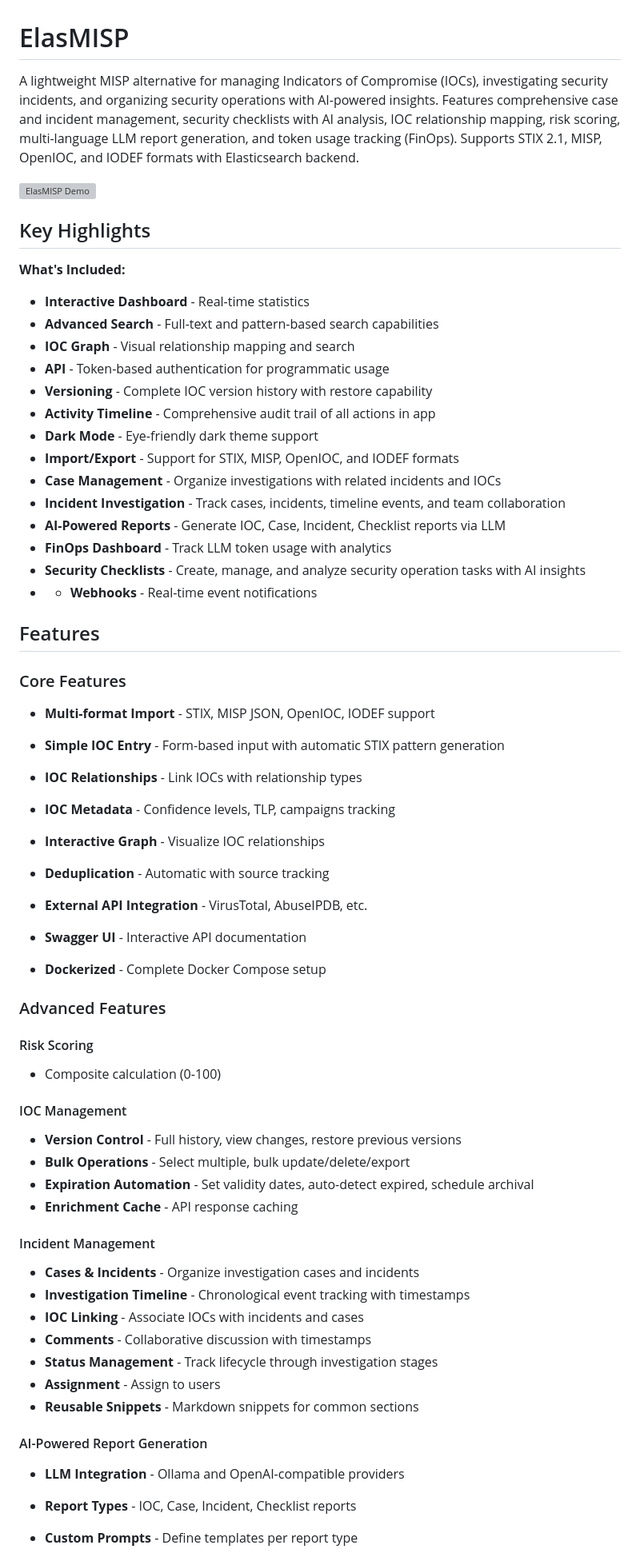
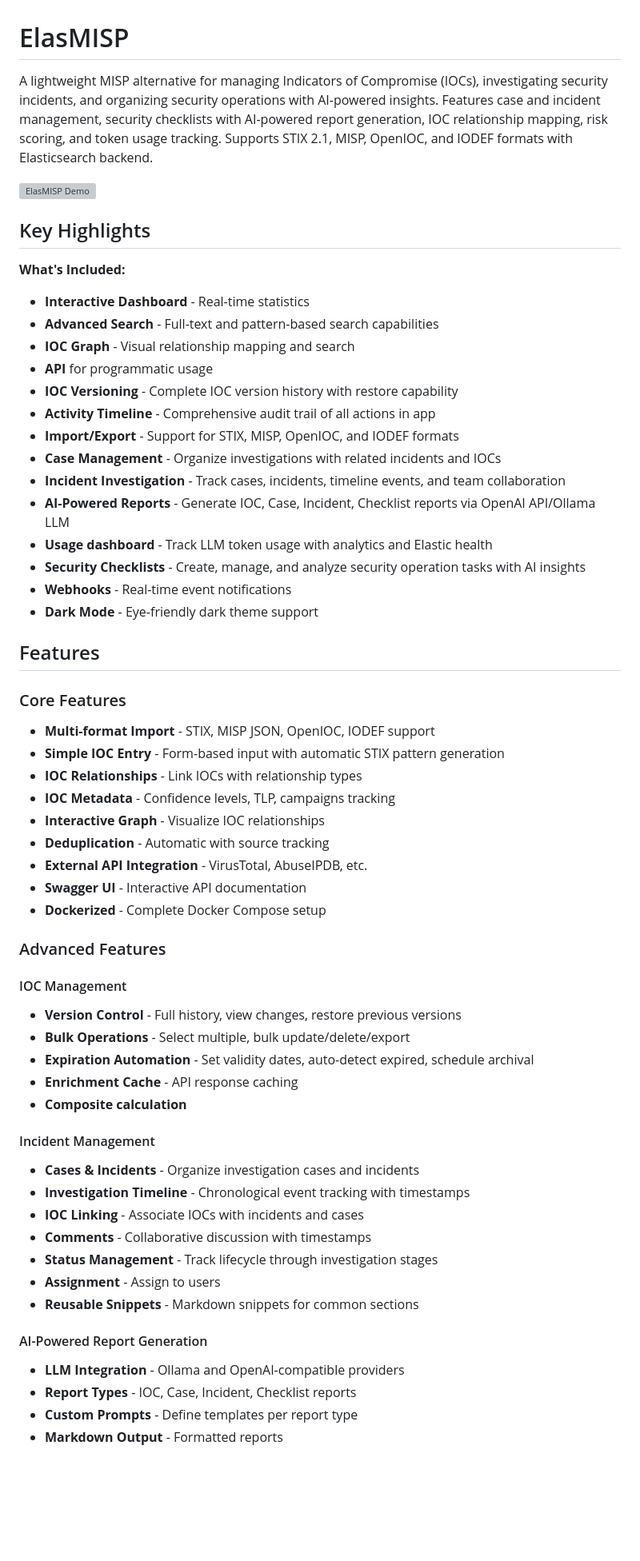
Before and after one commit to LL7Baucarre/ELASLIP, a Markdown page: README.md, the part around one of its changes. Shown at 80% size. Drawn GitHub-style; blank space fills up the shorter version; grey boxes are pictures that could not be loaded.

```diff
--- a/README.md
+++ b/README.md
@@ -3,62 +3,43 @@
 
 
 
-A lightweight MISP alternative for managing Indicators of Compromise (IOCs), investigating security incidents, and organizing security operations with AI-powered insights. Features comprehensive case and incident management, security checklists with AI analysis, IOC relationship mapping, risk scoring, multi-language LLM report generation, and token usage tracking (FinOps). Supports STIX 2.1, MISP, OpenIOC, and IODEF formats with Elasticsearch backend.
-
-
+A lightweight MISP alternative for managing Indicators of Compromise (IOCs), investigating security incidents, and organizing security operations with AI-powered insights. Features case and incident management, security checklists with AI-powered report generation, IOC relationship mapping, risk scoring, and token usage tracking. Supports STIX 2.1, MISP, OpenIOC, and IODEF formats with Elasticsearch backend.
 
 ![ElasMISP Demo](.github/demo.gif)
 
-
-
 ## Key Highlights
-
-
 **What's Included:**
 
 -  **Interactive Dashboard** - Real-time statistics
 -  **Advanced Search** - Full-text and pattern-based search capabilities
 -  **IOC Graph** - Visual relationship mapping and search
--  **API** - Token-based authentication for programmatic usage
--  **Versioning** - Complete IOC version history with restore capability
+-  **API** for programmatic usage
+-  **IOC Versioning** - Complete IOC version history with restore capability
 -  **Activity Timeline** - Comprehensive audit trail of all actions in app
--  **Dark Mode** - Eye-friendly dark theme support
 -  **Import/Export** - Support for STIX, MISP, OpenIOC, and IODEF formats
 -  **Case Management** - Organize investigations with related incidents and IOCs
 -  **Incident Investigation** - Track cases, incidents, timeline events, and team collaboration
--  **AI-Powered Reports** - Generate IOC, Case, Incident, Checklist reports via LLM
--  **FinOps Dashboard** - Track LLM token usage with analytics
+-  **AI-Powered Reports** - Generate IOC, Case, Incident, Checklist reports via OpenAI API/Ollama LLM
+-  **Usage dashboard** - Track LLM token usage with analytics and Elastic health
 -  **Security Checklists** - Create, manage, and analyze security operation tasks with AI insights
-- -  **Webhooks** - Real-time event notifications
+-  **Webhooks** - Real-time event notifications
+-  **Dark Mode** - Eye-friendly dark theme support
 
 ## Features
-
 ### Core Features
 
 -  **Multi-format Import** - STIX, MISP JSON, OpenIOC, IODEF support
-
 -  **Simple IOC Entry** - Form-based input with automatic STIX pattern generation
-
 -  **IOC Relationships** - Link IOCs with relationship types
-
 -  **IOC Metadata** - Confidence levels, TLP, campaigns tracking
-
 -  **Interactive Graph** - Visualize IOC relationships
-
 -  **Deduplication** - Automatic with source tracking
-
 -  **External API Integration** - VirusTotal, AbuseIPDB, etc.
-
 -  **Swagger UI** - Interactive API documentation
-
 -  **Dockerized** - Complete Docker Compose setup
 
 ### Advanced Features
 
-
-#### Risk Scoring
-
-- Composite calculation (0-100)
 
 #### IOC Management
 
@@ -66,6 +47,7 @@ A lightweight MISP alternative for managing Indicators of Compromise (IOCs), inv
 -  **Bulk Operations** - Select multiple, bulk update/delete/export
 -  **Expiration Automation** - Set validity dates, auto-detect expired, schedule archival
 -  **Enrichment Cache** - API response caching
+-  **Composite calculation**
 
 #### Incident Management
 
@@ -77,9 +59,7 @@ A lightweight MISP alternative for managing Indicators of Compromise (IOCs), inv
 -  **Assignment** - Assign to users
 -  **Reusable Snippets** - Markdown snippets for common sections
 
-
 #### AI-Powered Report Generation
 
 -  **LLM Integration** - Ollama and OpenAI-compatible providers
-
 -  **Report Types** - IOC, Case, Incident, Checklist reports
```
Also changed, not shown: other parts of README.md (+17 -183 lines).
